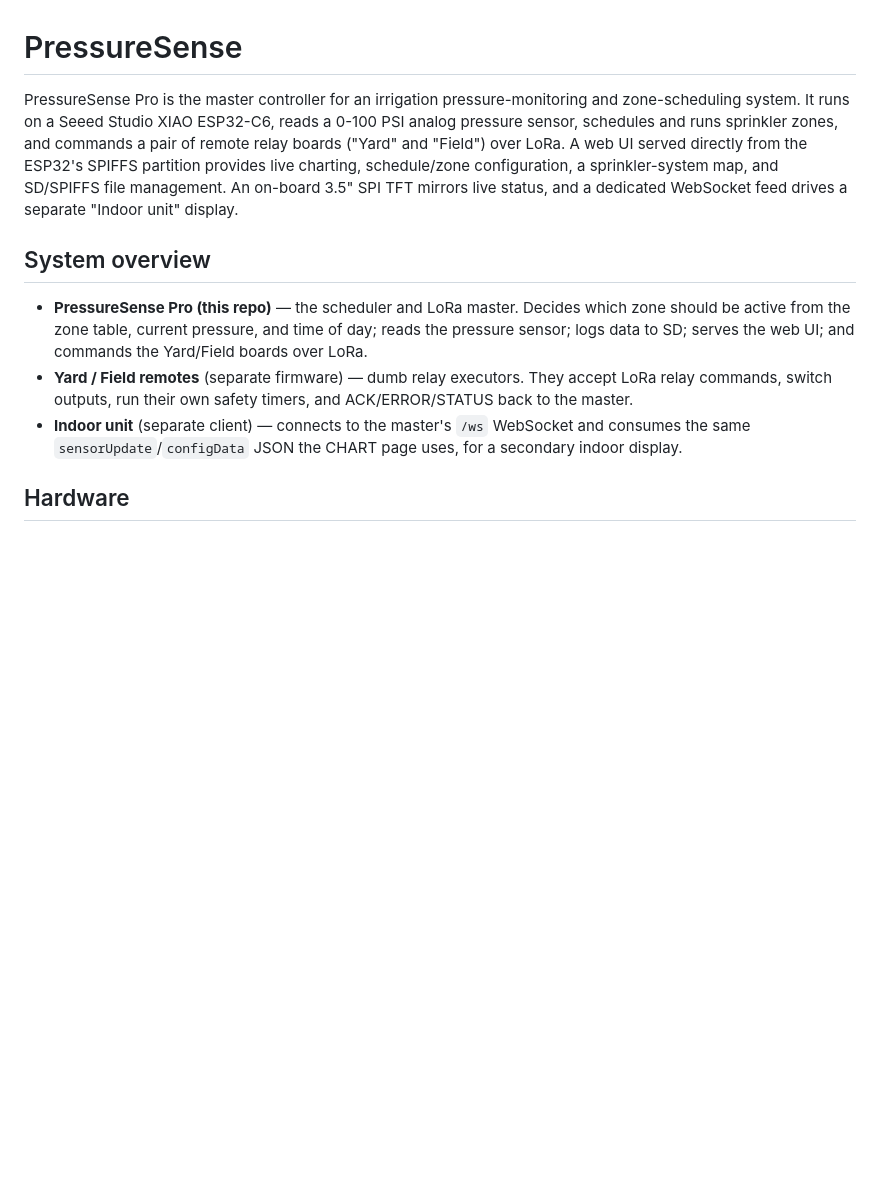
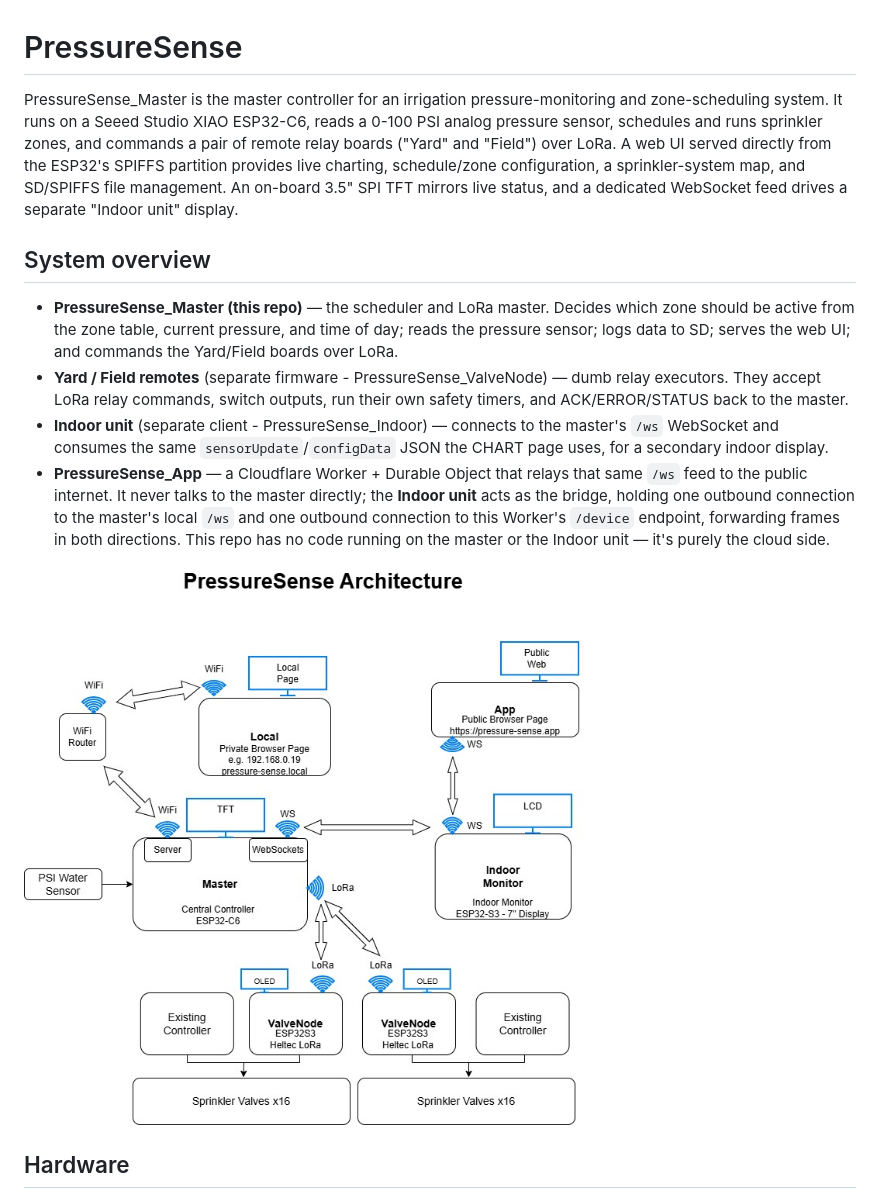
Before and after one commit to RichardBenear/PressureSense_Master, a Markdown page: README.md, the part around the change. Rendered like a GitHub page; pictures changed too: images/PressureSenseArch.jpg (added); blank space fills up the shorter version.

Commit message:
add architecture image

```diff
--- a/README.md
+++ b/README.md
@@ -1,12 +1,15 @@
 # PressureSense
 
-PressureSense Pro is the master controller for an irrigation pressure-monitoring and zone-scheduling system. It runs on a Seeed Studio XIAO ESP32-C6, reads a 0-100 PSI analog pressure sensor, schedules and runs sprinkler zones, and commands a pair of remote relay boards ("Yard" and "Field") over LoRa. A web UI served directly from the ESP32's SPIFFS partition provides live charting, schedule/zone configuration, a sprinkler-system map, and SD/SPIFFS file management. An on-board 3.5" SPI TFT mirrors live status, and a dedicated WebSocket feed drives a separate "Indoor unit" display.
+PressureSense_Master is the master controller for an irrigation pressure-monitoring and zone-scheduling system. It runs on a Seeed Studio XIAO ESP32-C6, reads a 0-100 PSI analog pressure sensor, schedules and runs sprinkler zones, and commands a pair of remote relay boards ("Yard" and "Field") over LoRa. A web UI served directly from the ESP32's SPIFFS partition provides live charting, schedule/zone configuration, a sprinkler-system map, and SD/SPIFFS file management. An on-board 3.5" SPI TFT mirrors live status, and a dedicated WebSocket feed drives a separate "Indoor unit" display.
 
 ## System overview
 
-- **PressureSense Pro (this repo)** — the scheduler and LoRa master. Decides which zone should be active from the zone table, current pressure, and time of day; reads the pressure sensor; logs data to SD; serves the web UI; and commands the Yard/Field boards over LoRa.
-- **Yard / Field remotes** (separate firmware) — dumb relay executors. They accept LoRa relay commands, switch outputs, run their own safety timers, and ACK/ERROR/STATUS back to the master.
-- **Indoor unit** (separate client) — connects to the master's `/ws` WebSocket and consumes the same `sensorUpdate`/`configData` JSON the CHART page uses, for a secondary indoor display.
+- **PressureSense_Master (this repo)** — the scheduler and LoRa master. Decides which zone should be active from the zone table, current pressure, and time of day; reads the pressure sensor; logs data to SD; serves the web UI; and commands the Yard/Field boards over LoRa.
+- **Yard / Field remotes** (separate firmware - PressureSense_ValveNode) — dumb relay executors. They accept LoRa relay commands, switch outputs, run their own safety timers, and ACK/ERROR/STATUS back to the master.
+- **Indoor unit** (separate client - PressureSense_Indoor) — connects to the master's `/ws` WebSocket and consumes the same `sensorUpdate`/`configData` JSON the CHART page uses, for a secondary indoor display.
+- **PressureSense_App** — a Cloudflare Worker + Durable Object that relays that same `/ws` feed to the public internet. It never talks to the master directly; the **Indoor unit** acts as the bridge, holding one outbound connection to the master's local `/ws` and one outbound connection to this Worker's `/device` endpoint, forwarding frames in both directions. This repo has no code running on the master or the Indoor unit — it's purely the cloud side.
+
+![Architecture Diagram](images/PressureSenseArch.jpg)
 
 ## Hardware
 
```
Also changed, not shown: 1 other file.
